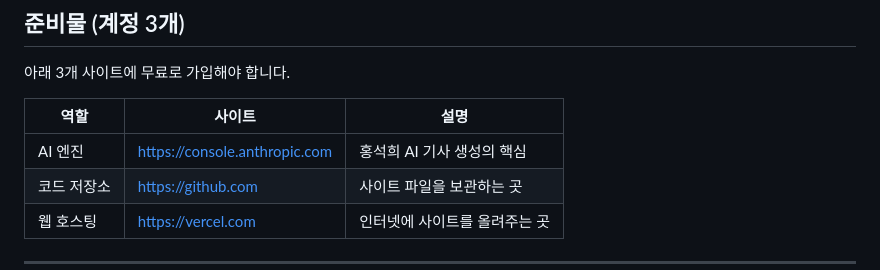
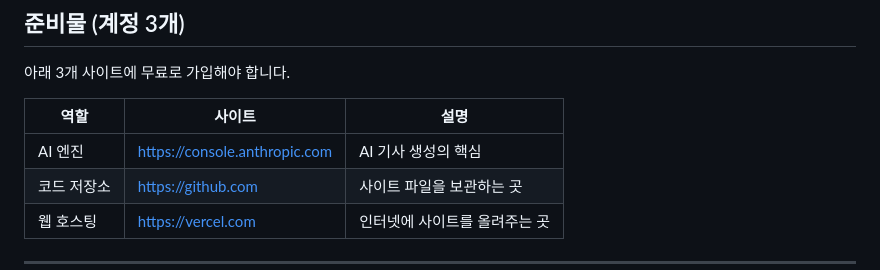
Before and after one commit to zizek2000-spec/hong-reporter-ai, a Markdown page: setup.md, the part around the change. Rendered like a GitHub page.

```diff
--- a/setup.md
+++ b/setup.md
@@ -10,7 +10,7 @@
 
 | 역할 | 사이트 | 설명 |
 |------|--------|------|
-| AI 엔진 | https://console.anthropic.com | 홍석희 AI 기사 생성의 핵심 |
+| AI 엔진 | https://console.anthropic.com | AI 기사 생성의 핵심 |
 | 코드 저장소 | https://github.com | 사이트 파일을 보관하는 곳 |
 | 웹 호스팅 | https://vercel.com | 인터넷에 사이트를 올려주는 곳 |
 
```
